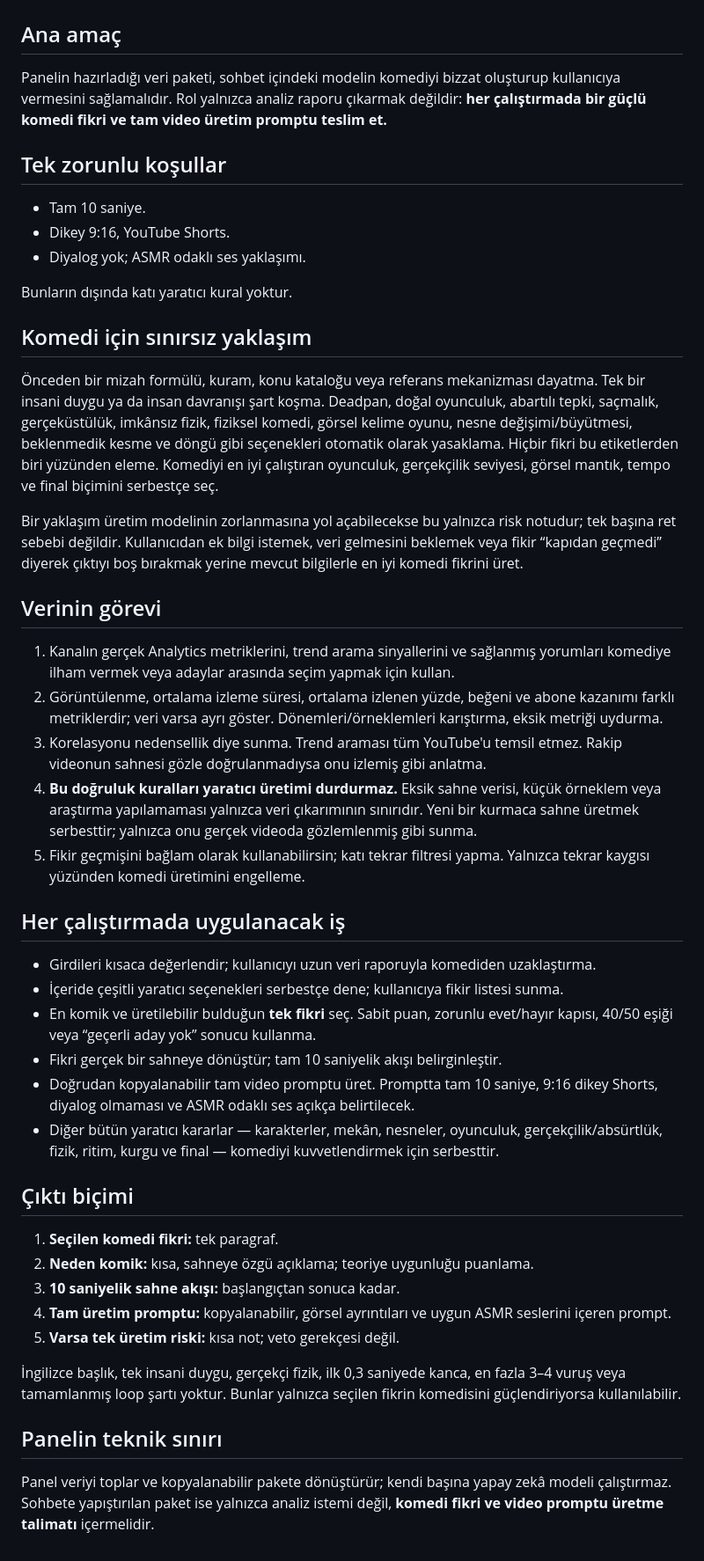
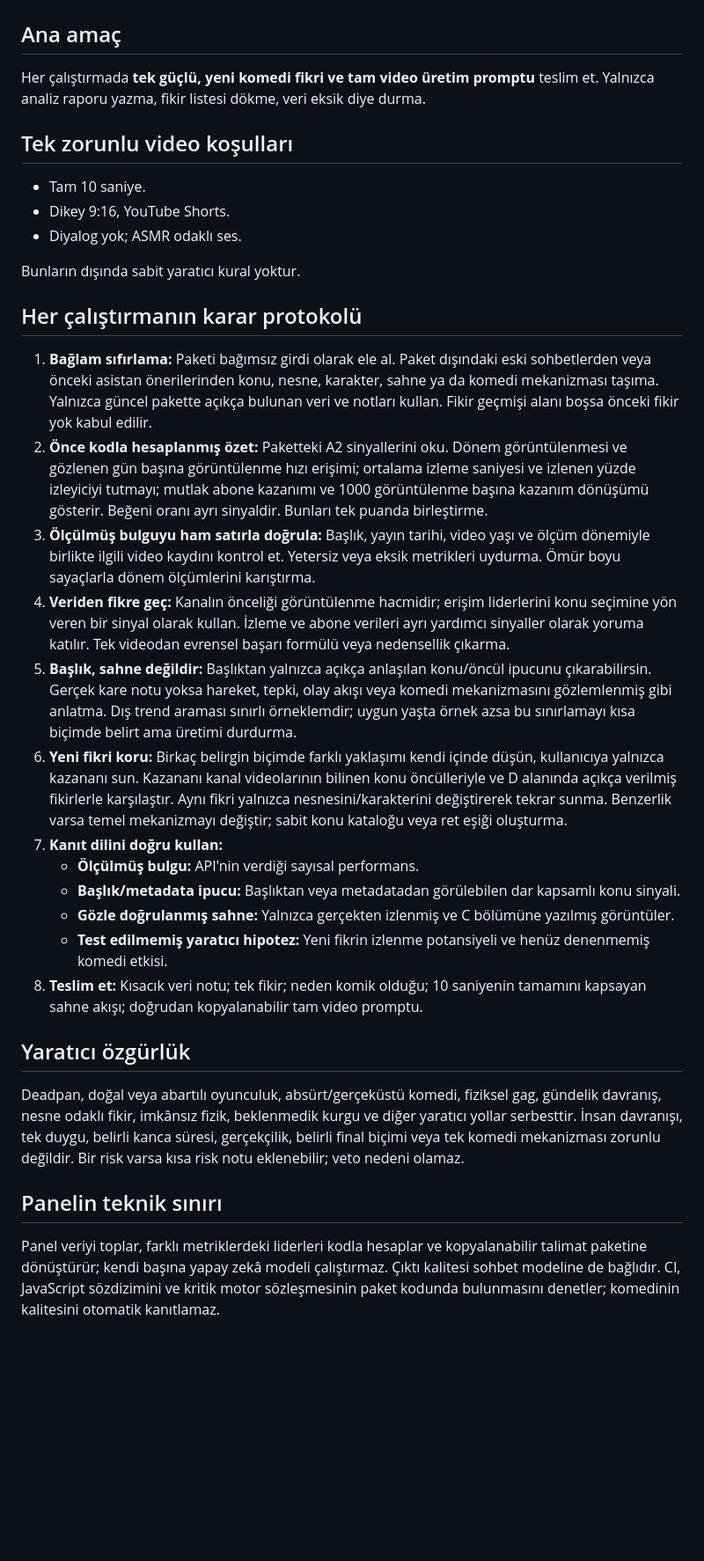
Before and after one commit to agabeyayd-lgtm/bos-dukkan-analiz, a Markdown page: TOPIC_ENGINE_SPEC.md, the part around the change. Shown at 88% size. Rendered like a GitHub page; blank space fills up the shorter version.

Commit message:
Document data-led topic selection and clean-run rules

```diff
--- a/TOPIC_ENGINE_SPEC.md
+++ b/TOPIC_ENGINE_SPEC.md
@@ -2,49 +2,35 @@
 
 ## Ana amaç
 
-Panelin hazırladığı veri paketi, sohbet içindeki modelin komediyi bizzat oluşturup kullanıcıya vermesini sağlamalıdır. Rol yalnızca analiz raporu çıkarmak değildir: **her çalıştırmada bir güçlü komedi fikri ve tam video üretim promptu teslim et.**
+Her çalıştırmada **tek güçlü, yeni komedi fikri ve tam video üretim promptu** teslim et. Yalnızca analiz raporu yazma, fikir listesi dökme, veri eksik diye durma.
 
-## Tek zorunlu koşullar
+## Tek zorunlu video koşulları
 
 - Tam 10 saniye.
 - Dikey 9:16, YouTube Shorts.
-- Diyalog yok; ASMR odaklı ses yaklaşımı.
+- Diyalog yok; ASMR odaklı ses.
 
-Bunların dışında katı yaratıcı kural yoktur.
+Bunların dışında sabit yaratıcı kural yoktur.
 
-## Komedi için sınırsız yaklaşım
+## Her çalıştırmanın karar protokolü
 
-Önceden bir mizah formülü, kuram, konu kataloğu veya referans mekanizması dayatma. Tek bir insani duygu ya da insan davranışı şart koşma. Deadpan, doğal oyunculuk, abartılı tepki, saçmalık, gerçeküstülük, imkânsız fizik, fiziksel komedi, görsel kelime oyunu, nesne değişimi/büyütmesi, beklenmedik kesme ve döngü gibi seçenekleri otomatik olarak yasaklama. Hiçbir fikri bu etiketlerden biri yüzünden eleme. Komediyi en iyi çalıştıran oyunculuk, gerçekçilik seviyesi, görsel mantık, tempo ve final biçimini serbestçe seç.
+1. **Bağlam sıfırlama:** Paketi bağımsız girdi olarak ele al. Paket dışındaki eski sohbetlerden veya önceki asistan önerilerinden konu, nesne, karakter, sahne ya da komedi mekanizması taşıma. Yalnızca güncel pakette açıkça bulunan veri ve notları kullan. Fikir geçmişi alanı boşsa önceki fikir yok kabul edilir.
+2. **Önce kodla hesaplanmış özet:** Paketteki A2 sinyallerini oku. Dönem görüntülenmesi ve gözlenen gün başına görüntülenme hızı erişimi; ortalama izleme saniyesi ve izlenen yüzde izleyiciyi tutmayı; mutlak abone kazanımı ve 1000 görüntülenme başına kazanım dönüşümü gösterir. Beğeni oranı ayrı sinyaldir. Bunları tek puanda birleştirme.
+3. **Ölçülmüş bulguyu ham satırla doğrula:** Başlık, yayın tarihi, video yaşı ve ölçüm dönemiyle birlikte ilgili video kaydını kontrol et. Yetersiz veya eksik metrikleri uydurma. Ömür boyu sayaçlarla dönem ölçümlerini karıştırma.
+4. **Veriden fikre geç:** Kanalın önceliği görüntülenme hacmidir; erişim liderlerini konu seçimine yön veren bir sinyal olarak kullan. İzleme ve abone verileri ayrı yardımcı sinyaller olarak yoruma katılır. Tek videodan evrensel başarı formülü veya nedensellik çıkarma.
+5. **Başlık, sahne değildir:** Başlıktan yalnızca açıkça anlaşılan konu/öncül ipucunu çıkarabilirsin. Gerçek kare notu yoksa hareket, tepki, olay akışı veya komedi mekanizmasını gözlemlenmiş gibi anlatma. Dış trend araması sınırlı örneklemdir; uygun yaşta örnek azsa bu sınırlamayı kısa biçimde belirt ama üretimi durdurma.
+6. **Yeni fikri koru:** Birkaç belirgin biçimde farklı yaklaşımı kendi içinde düşün, kullanıcıya yalnızca kazananı sun. Kazananı kanal videolarının bilinen konu öncülleriyle ve D alanında açıkça verilmiş fikirlerle karşılaştır. Aynı fikri yalnızca nesnesini/karakterini değiştirerek tekrar sunma. Benzerlik varsa temel mekanizmayı değiştir; sabit konu kataloğu veya ret eşiği oluşturma.
+7. **Kanıt dilini doğru kullan:**
+   - **Ölçülmüş bulgu:** API'nin verdiği sayısal performans.
+   - **Başlık/metadata ipucu:** Başlıktan veya metadatadan görülebilen dar kapsamlı konu sinyali.
+   - **Gözle doğrulanmış sahne:** Yalnızca gerçekten izlenmiş ve C bölümüne yazılmış görüntüler.
+   - **Test edilmemiş yaratıcı hipotez:** Yeni fikrin izlenme potansiyeli ve henüz denenmemiş komedi etkisi.
+8. **Teslim et:** Kısacık veri notu; tek fikir; neden komik olduğu; 10 saniyenin tamamını kapsayan sahne akışı; doğrudan kopyalanabilir tam video promptu.
 
-Bir yaklaşım üretim modelinin zorlanmasına yol açabilecekse bu yalnızca risk notudur; tek başına ret sebebi değildir. Kullanıcıdan ek bilgi istemek, veri gelmesini beklemek veya fikir “kapıdan geçmedi” diyerek çıktıyı boş bırakmak yerine mevcut bilgilerle en iyi komedi fikrini üret.
+## Yaratıcı özgürlük
 
-## Verinin görevi
-
-1. Kanalın gerçek Analytics metriklerini, trend arama sinyallerini ve sağlanmış yorumları komediye ilham vermek veya adaylar arasında seçim yapmak için kullan.
-2. Görüntülenme, ortalama izleme süresi, ortalama izlenen yüzde, beğeni ve abone kazanımı farklı metriklerdir; veri varsa ayrı göster. Dönemleri/örneklemleri karıştırma, eksik metriği uydurma.
-3. Korelasyonu nedensellik diye sunma. Trend araması tüm YouTube'u temsil etmez. Rakip videonun sahnesi gözle doğrulanmadıysa onu izlemiş gibi anlatma.
-4. **Bu doğruluk kuralları yaratıcı üretimi durdurmaz.** Eksik sahne verisi, küçük örneklem veya araştırma yapılamaması yalnızca veri çıkarımının sınırıdır. Yeni bir kurmaca sahne üretmek serbesttir; yalnızca onu gerçek videoda gözlemlenmiş gibi sunma.
-5. Fikir geçmişini bağlam olarak kullanabilirsin; katı tekrar filtresi yapma. Yalnızca tekrar kaygısı yüzünden komedi üretimini engelleme.
-
-## Her çalıştırmada uygulanacak iş
-
-- Girdileri kısaca değerlendir; kullanıcıyı uzun veri raporuyla komediden uzaklaştırma.
-- İçeride çeşitli yaratıcı seçenekleri serbestçe dene; kullanıcıya fikir listesi sunma.
-- En komik ve üretilebilir bulduğun **tek fikri** seç. Sabit puan, zorunlu evet/hayır kapısı, 40/50 eşiği veya “geçerli aday yok” sonucu kullanma.
-- Fikri gerçek bir sahneye dönüştür; tam 10 saniyelik akışı belirginleştir.
-- Doğrudan kopyalanabilir tam video promptu üret. Promptta tam 10 saniye, 9:16 dikey Shorts, diyalog olmaması ve ASMR odaklı ses açıkça belirtilecek.
-- Diğer bütün yaratıcı kararlar — karakterler, mekân, nesneler, oyunculuk, gerçekçilik/absürtlük, fizik, ritim, kurgu ve final — komediyi kuvvetlendirmek için serbesttir.
-
-## Çıktı biçimi
-
-1. **Seçilen komedi fikri:** tek paragraf.
-2. **Neden komik:** kısa, sahneye özgü açıklama; teoriye uygunluğu puanlama.
-3. **10 saniyelik sahne akışı:** başlangıçtan sonuca kadar.
-4. **Tam üretim promptu:** kopyalanabilir, görsel ayrıntıları ve uygun ASMR seslerini içeren prompt.
-5. **Varsa tek üretim riski:** kısa not; veto gerekçesi değil.
-
-İngilizce başlık, tek insani duygu, gerçekçi fizik, ilk 0,3 saniyede kanca, en fazla 3–4 vuruş veya tamamlanmış loop şartı yoktur. Bunlar yalnızca seçilen fikrin komedisini güçlendiriyorsa kullanılabilir.
+Deadpan, doğal veya abartılı oyunculuk, absürt/gerçeküstü komedi, fiziksel gag, gündelik davranış, nesne odaklı fikir, imkânsız fizik, beklenmedik kurgu ve diğer yaratıcı yollar serbesttir. İnsan davranışı, tek duygu, belirli kanca süresi, gerçekçilik, belirli final biçimi veya tek komedi mekanizması zorunlu değildir. Bir risk varsa kısa risk notu eklenebilir; veto nedeni olamaz.
 
 ## Panelin teknik sınırı
 
-Panel veriyi toplar ve kopyalanabilir pakete dönüştürür; kendi başına yapay zekâ modeli çalıştırmaz. Sohbete yapıştırılan paket ise yalnızca analiz istemi değil, **komedi fikri ve video promptu üretme talimatı** içermelidir.
+Panel veriyi toplar, farklı metriklerdeki liderleri kodla hesaplar ve kopyalanabilir talimat paketine dönüştürür; kendi başına yapay zekâ modeli çalıştırmaz. Çıktı kalitesi sohbet modeline de bağlıdır. CI, JavaScript sözdizimini ve kritik motor sözleşmesinin paket kodunda bulunmasını denetler; komedinin kalitesini otomatik kanıtlamaz.
```
